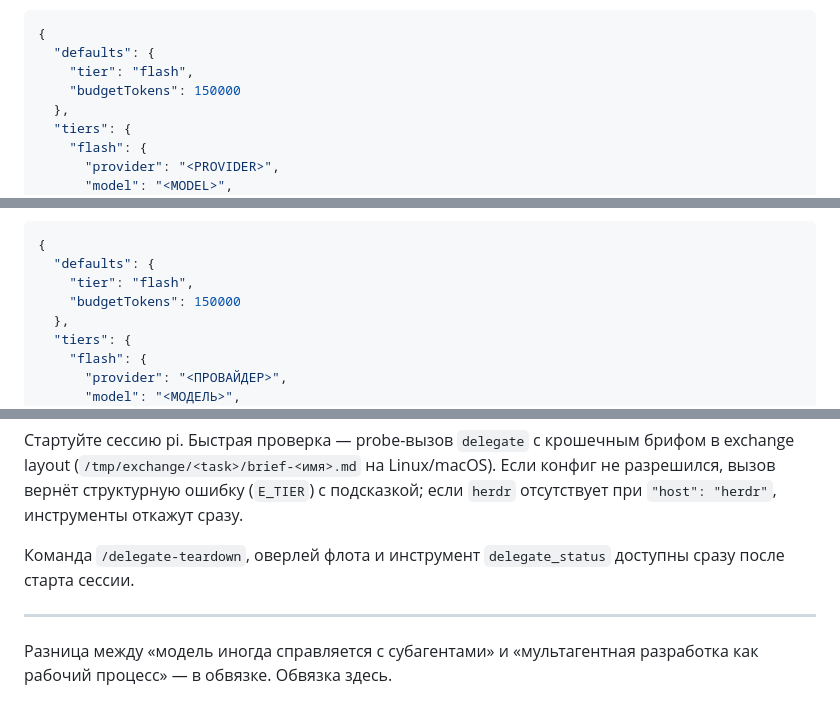
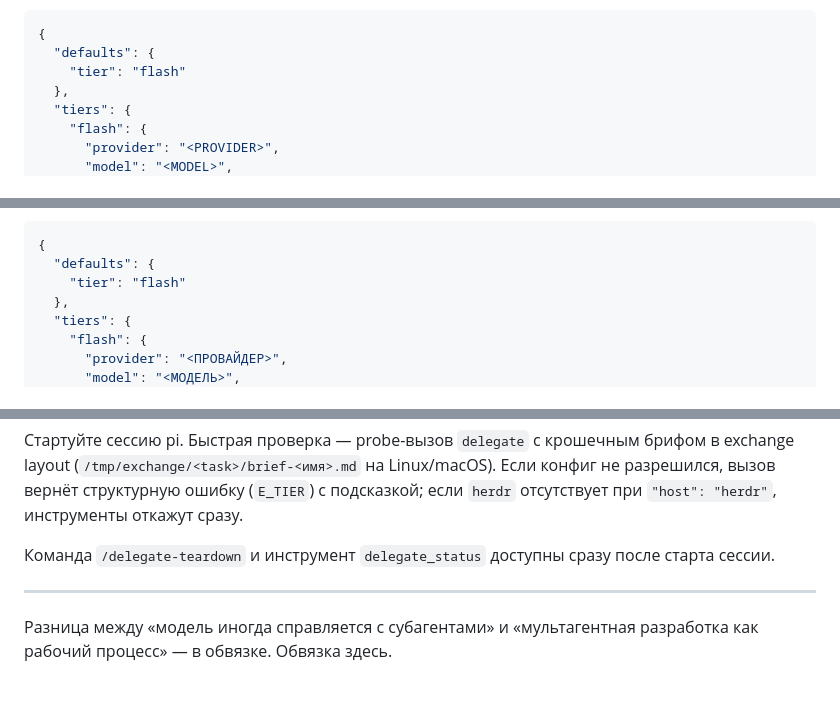
Before and after one commit to Evreke/delegate, a Markdown page: README.md, 3 parts joined by grey strips. Drawn GitHub-style.

````diff
--- a/README.md
+++ b/README.md
@@ -290,8 +283,7 @@ would pass to pi itself):
 ```json
 {
   "defaults": {
-    "tier": "flash",
-    "budgetTokens": 150000
+    "tier": "flash"
   },
   "tiers": {
     "flash": {
@@ -618,8 +604,7 @@ ln -s /путь/к/pi-delegate ~/.pi/agent/extensions/pi-delegate
 ```json
 {
   "defaults": {
-    "tier": "flash",
-    "budgetTokens": 150000
+    "tier": "flash"
   },
   "tiers": {
     "flash": {
@@ -705,7 +688,7 @@ exchange layout (`/tmp/exchange/<task>/brief-<имя>.md` на Linux/macOS). Е
 разрешился, вызов вернёт структурную ошибку (`E_TIER`) с подсказкой; если `herdr`
 отсутствует при `"host": "herdr"`, инструменты откажут сразу.
 
-Команда `/delegate-teardown`, оверлей флота и инструмент `delegate_status` доступны сразу
+Команда `/delegate-teardown` и инструмент `delegate_status` доступны сразу
 после старта сессии.
 
 ---
````
Also changed, not shown: other parts of README.md (+13 -28 lines), CHANGELOG.md (+16 -2 lines).
